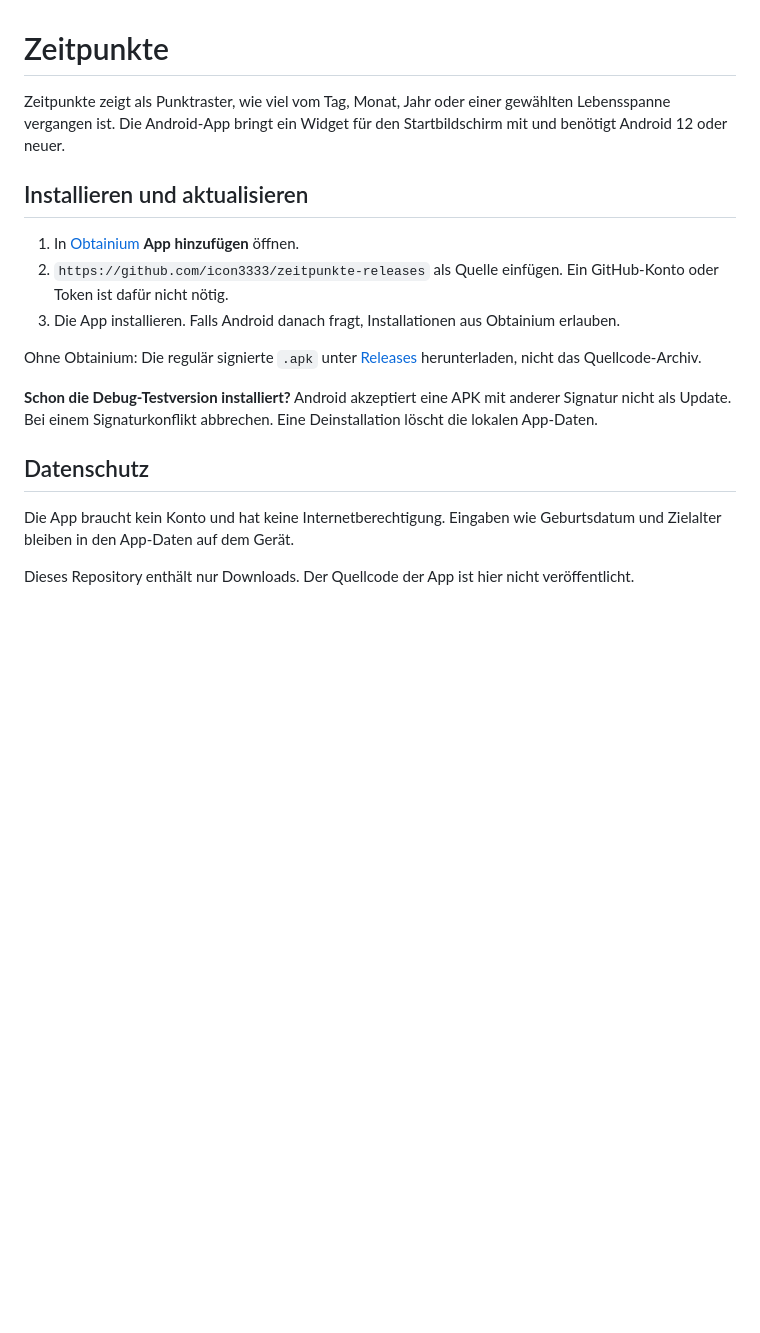
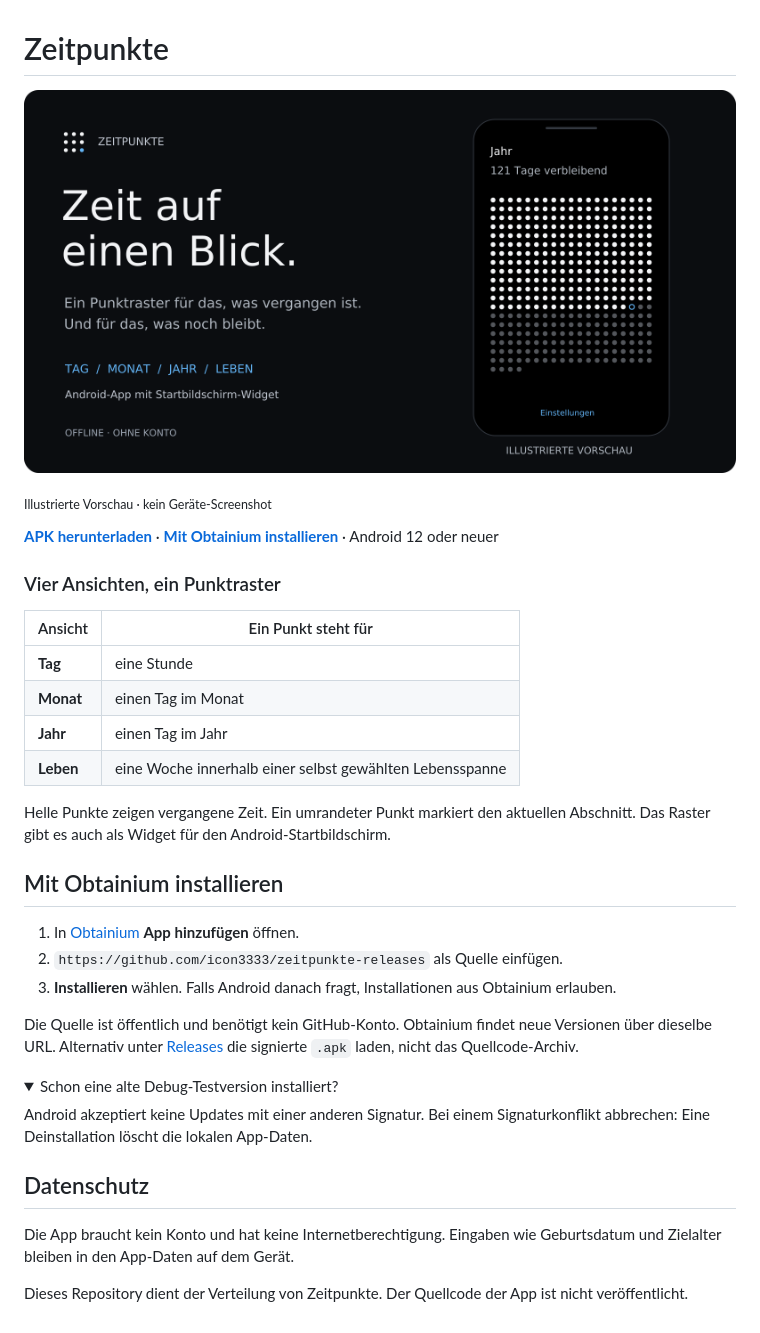
Before and after one commit to icon3333/zeitpunkte-releases, a Markdown page: README.md, the part around the change. GitHub-like rendering; pictures changed too: docs/assets/overview.png (added); folded sections open; blank space fills up the shorter version.

Commit message:
docs: give the Zeitpunkte download page a visual overview

```diff
--- a/README.md
+++ b/README.md
@@ -1,19 +1,39 @@
 # Zeitpunkte
 
-Zeitpunkte zeigt als Punktraster, wie viel vom Tag, Monat, Jahr oder einer gewählten Lebensspanne vergangen ist. Die Android-App bringt ein Widget für den Startbildschirm mit und benötigt Android 12 oder neuer.
+![Illustrierte Vorschau der Jahresansicht von Zeitpunkte: Ein Raster aus hellen und dunklen Punkten zeigt, wie viel vom Jahr vergangen ist. Kein Geräte-Screenshot.](docs/assets/overview.png)
 
-## Installieren und aktualisieren
+<sub>Illustrierte Vorschau · kein Geräte-Screenshot</sub>
+
+**[APK herunterladen](https://github.com/icon3333/zeitpunkte-releases/releases/latest)** · **[Mit Obtainium installieren](#mit-obtainium-installieren)** · Android 12 oder neuer
+
+### Vier Ansichten, ein Punktraster
+
+| Ansicht | Ein Punkt steht für |
+| --- | --- |
+| **Tag** | eine Stunde |
+| **Monat** | einen Tag im Monat |
+| **Jahr** | einen Tag im Jahr |
+| **Leben** | eine Woche innerhalb einer selbst gewählten Lebensspanne |
+
+Helle Punkte zeigen vergangene Zeit. Ein umrandeter Punkt markiert den aktuellen Abschnitt. Das Raster gibt es auch als Widget für den Android-Startbildschirm.
+
+## Mit Obtainium installieren
 
 1. In [Obtainium](https://obtainium.imranr.dev/) **App hinzufügen** öffnen.
-2. `https://github.com/icon3333/zeitpunkte-releases` als Quelle einfügen. Ein GitHub-Konto oder Token ist dafür nicht nötig.
-3. Die App installieren. Falls Android danach fragt, Installationen aus Obtainium erlauben.
+2. `https://github.com/icon3333/zeitpunkte-releases` als Quelle einfügen.
+3. **Installieren** wählen. Falls Android danach fragt, Installationen aus Obtainium erlauben.
 
-Ohne Obtainium: Die regulär signierte `.apk` unter [Releases](https://github.com/icon3333/zeitpunkte-releases/releases/latest) herunterladen, nicht das Quellcode-Archiv.
+Die Quelle ist öffentlich und benötigt kein GitHub-Konto. Obtainium findet neue Versionen über dieselbe URL. Alternativ unter [Releases](https://github.com/icon3333/zeitpunkte-releases/releases/latest) die signierte `.apk` laden, nicht das Quellcode-Archiv.
 
-**Schon die Debug-Testversion installiert?** Android akzeptiert eine APK mit anderer Signatur nicht als Update. Bei einem Signaturkonflikt abbrechen. Eine Deinstallation löscht die lokalen App-Daten.
+<details>
+<summary>Schon eine alte Debug-Testversion installiert?</summary>
+
+Android akzeptiert keine Updates mit einer anderen Signatur. Bei einem Signaturkonflikt abbrechen: Eine Deinstallation löscht die lokalen App-Daten.
+
+</details>
 
 ## Datenschutz
 
 Die App braucht kein Konto und hat keine Internetberechtigung. Eingaben wie Geburtsdatum und Zielalter bleiben in den App-Daten auf dem Gerät.
 
-Dieses Repository enthält nur Downloads. Der Quellcode der App ist hier nicht veröffentlicht.
+Dieses Repository dient der Verteilung von Zeitpunkte. Der Quellcode der App ist nicht veröffentlicht.
```
Also changed, not shown: 2 other files.
